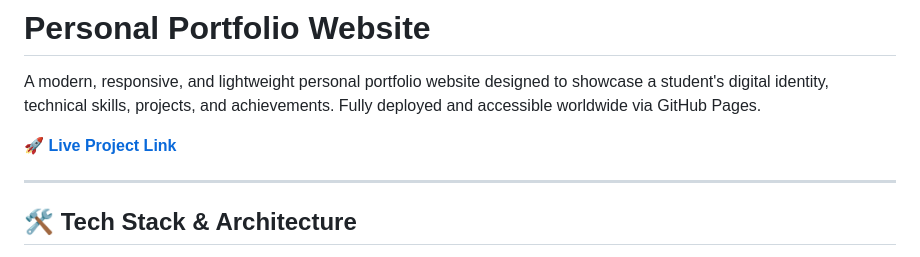
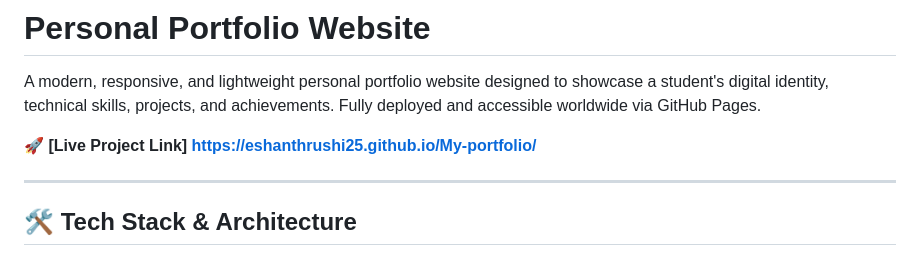
Before and after one commit to eshanthrushi25/My-portfolio, a Markdown page: README.md, the part around the change. Drawn GitHub-style.

```diff
--- a/README.md
+++ b/README.md
@@ -2,7 +2,7 @@
 
 A modern, responsive, and lightweight personal portfolio website designed to showcase a student's digital identity, technical skills, projects, and achievements. Fully deployed and accessible worldwide via GitHub Pages.
 
-🚀 **[Live Project Link](https://github.io)**
+🚀 **[Live Project Link] https://eshanthrushi25.github.io/My-portfolio/**
 
 ---
 
```
